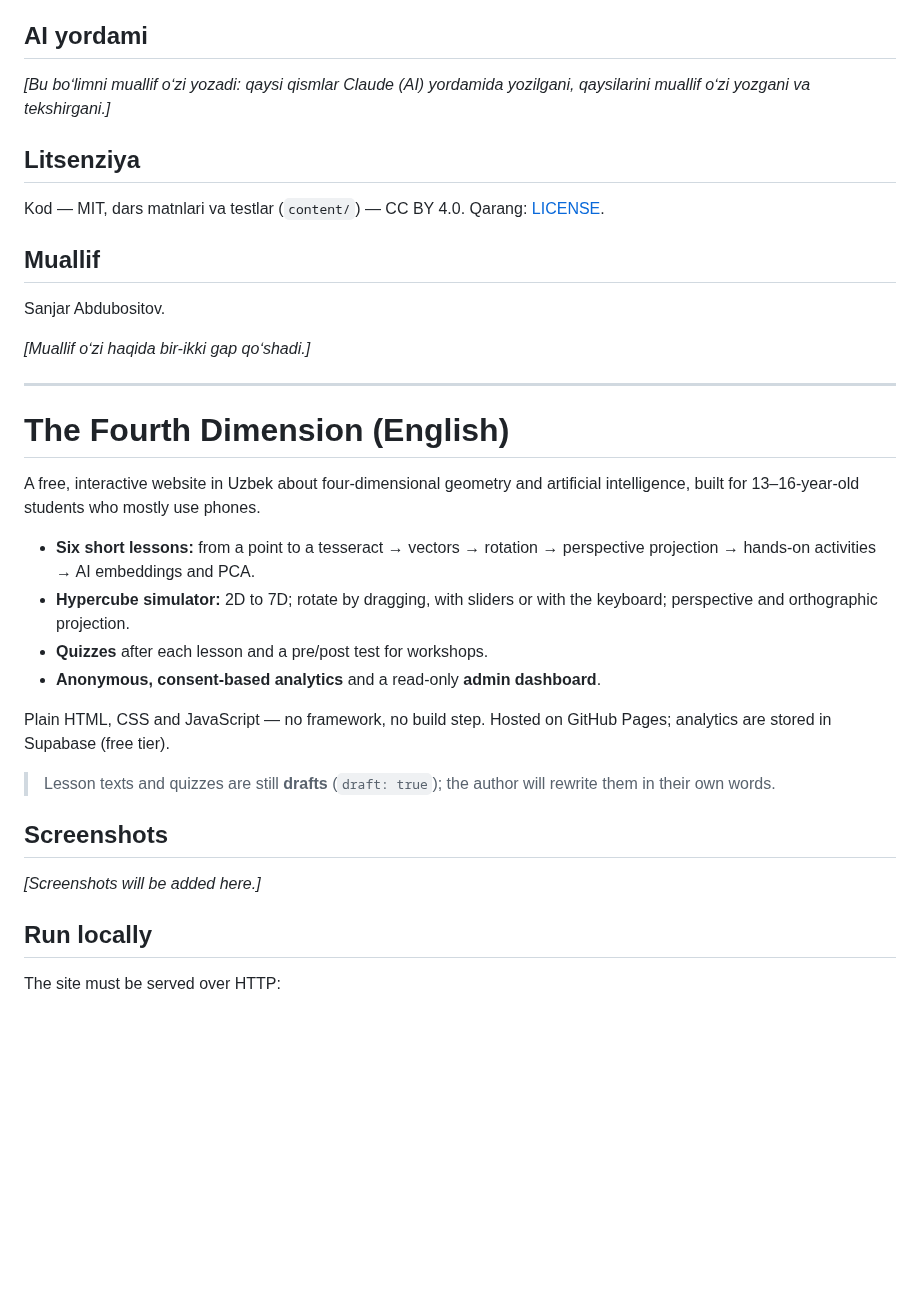
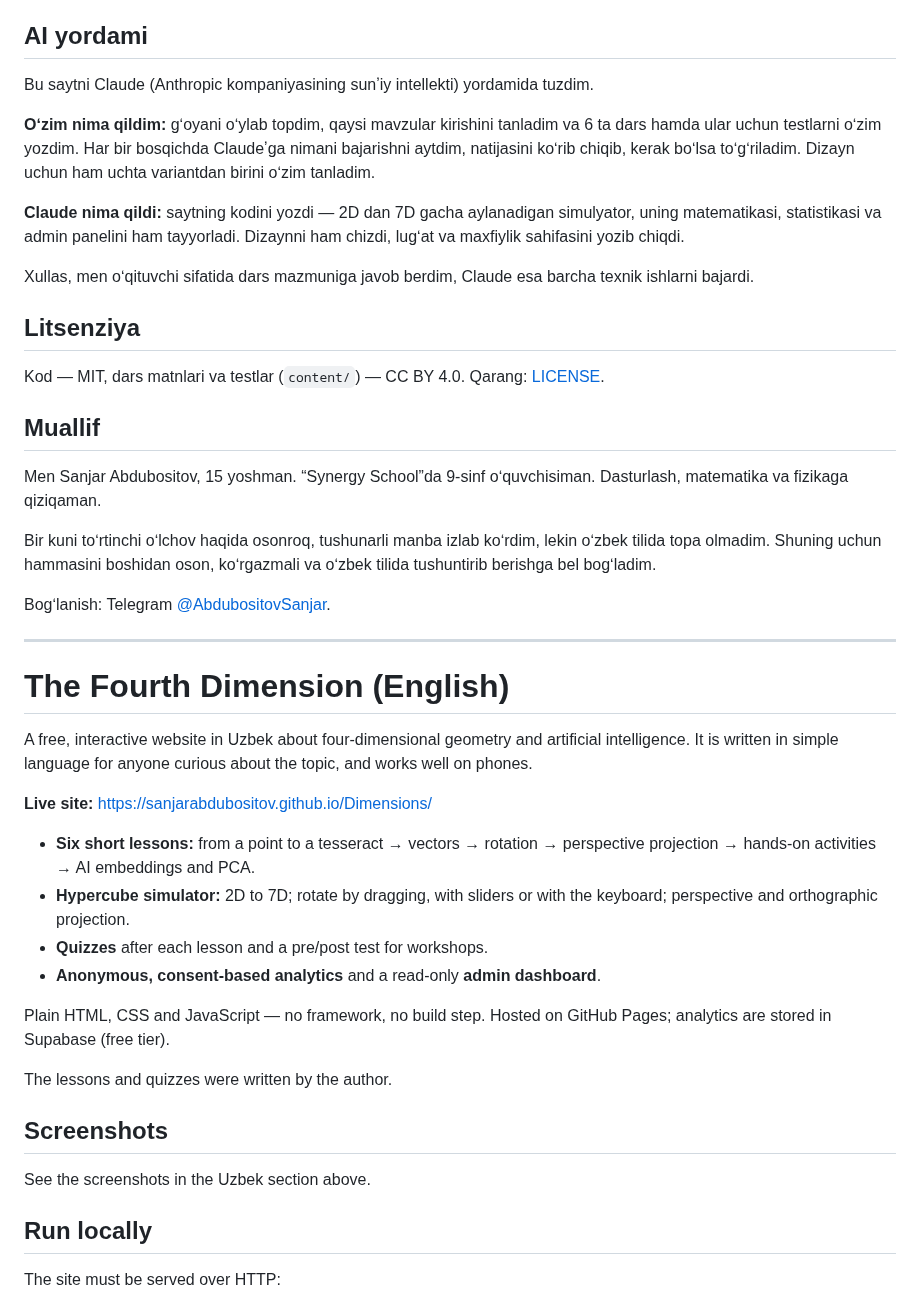
Before and after one commit to SanjarAbdubositov/Dimensions, a Markdown page: README.md, the part around one of its changes. Rendered like a GitHub page; blank space fills up the shorter version.

```diff
--- a/README.md
+++ b/README.md
@@ -85,7 +90,13 @@ Har bir fayl nima qilishi va nega shunday qilingani: [docs/ARCHITECTURE.md](docs
 
 ## AI yordami
 
-*[Bu boʻlimni muallif oʻzi yozadi: qaysi qismlar Claude (AI) yordamida yozilgani, qaysilarini muallif oʻzi yozgani va tekshirgani.]*
+Bu saytni Claude (Anthropic kompaniyasining sunʼiy intellekti) yordamida tuzdim.
+
+**Oʻzim nima qildim:** gʻoyani oʻylab topdim, qaysi mavzular kirishini tanladim va 6 ta dars hamda ular uchun testlarni oʻzim yozdim. Har bir bosqichda Claudeʼga nimani bajarishni aytdim, natijasini koʻrib chiqib, kerak boʻlsa toʻgʻriladim. Dizayn uchun ham uchta variantdan birini oʻzim tanladim.
+
+**Claude nima qildi:** saytning kodini yozdi — 2D dan 7D gacha aylanadigan simulyator, uning matematikasi, statistikasi va admin panelini ham tayyorladi. Dizaynni ham chizdi, lugʻat va maxfiylik sahifasini yozib chiqdi.
+
+Xullas, men oʻqituvchi sifatida dars mazmuniga javob berdim, Claude esa barcha texnik ishlarni bajardi.
 
 ## Litsenziya
 
@@ -93,9 +104,11 @@ Kod — MIT, dars matnlari va testlar (`content/`) — CC BY 4.0. Qarang: [LICEN
 
 ## Muallif
 
-Sanjar Abdubositov.
+Men Sanjar Abdubositov, 15 yoshman. “Synergy School”da 9-sinf oʻquvchisiman. Dasturlash, matematika va fizikaga qiziqaman.
 
-*[Muallif oʻzi haqida bir-ikki gap qoʻshadi.]*
+Bir kuni toʻrtinchi oʻlchov haqida osonroq, tushunarli manba izlab koʻrdim, lekin oʻzbek tilida topa olmadim. Shuning uchun hammasini boshidan oson, koʻrgazmali va oʻzbek tilida tushuntirib berishga bel bogʻladim.
+
+Bogʻlanish: Telegram [@AbdubositovSanjar](https://t.me/AbdubositovSanjar).
 
 ---
 
@@ -103,7 +116,9 @@ Sanjar Abdubositov.
 
 # The Fourth Dimension (English)
 
-A free, interactive website in Uzbek about four-dimensional geometry and artificial intelligence, built for 13–16-year-old students who mostly use phones.
+A free, interactive website in Uzbek about four-dimensional geometry and artificial intelligence. It is written in simple language for anyone curious about the topic, and works well on phones.
+
+**Live site:** <https://sanjarabdubositov.github.io/Dimensions/>
 
 - **Six short lessons:** from a point to a tesseract → vectors → rotation → perspective projection → hands-on activities → AI embeddings and PCA.
 - **Hypercube simulator:** 2D to 7D; rotate by dragging, with sliders or with the keyboard; perspective and orthographic projection.
@@ -112,11 +127,11 @@ A free, interactive website in Uzbek about four-dimensional geometry and artific
 
 Plain HTML, CSS and JavaScript — no framework, no build step. Hosted on GitHub Pages; analytics are stored in Supabase (free tier).
 
-> Lesson texts and quizzes are still **drafts** (`draft: true`); the author will rewrite them in their own words.
+The lessons and quizzes were written by the author.
 
 ## Screenshots
 
-*[Screenshots will be added here.]*
+See the screenshots in the Uzbek section above.
 
 ## Run locally
 
```
Also changed, not shown: other parts of README.md (+22 -9 lines), docs/TEKSHIRISH.md (+0 -1 lines), docs/screenshots/bosh-sahifa.png (added), docs/screenshots/chiroq-telefon.png (added), docs/screenshots/dars-telefon.png (added), docs/screenshots/simulyator.png (added).
